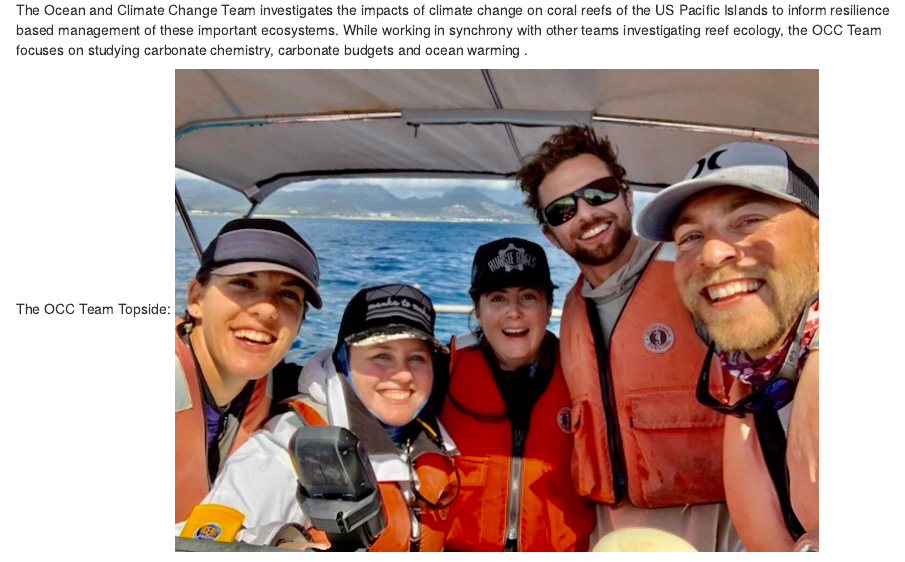
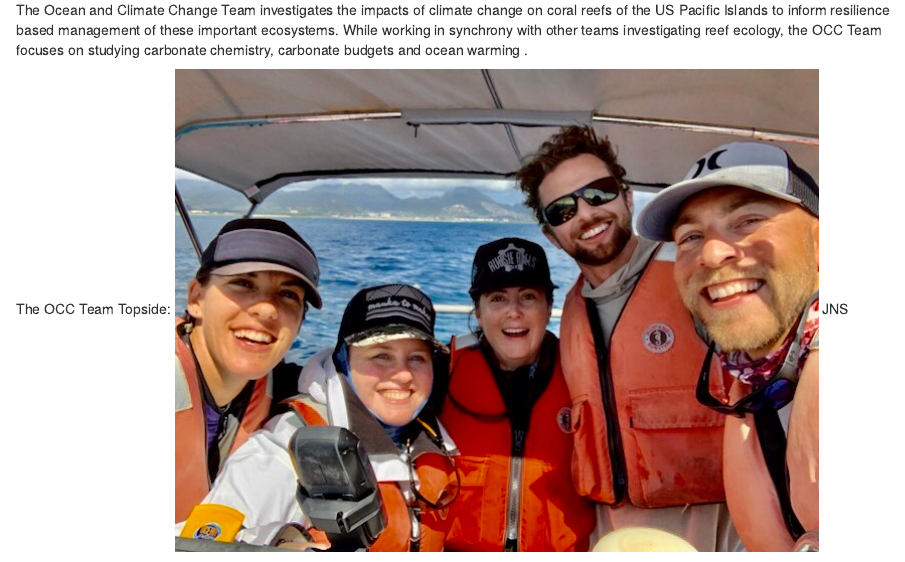
Before and after one commit to npomeroy/OMG, an R Markdown document (index.Rmd): the page in a window 1100 px wide, from 240 px down. Rendered offline with R 4.5, knitr and Pandoc, with nearby package versions; drawn as R Markdown's standard HTML page in place of the format the file asks for.

Commit message:
Update index.Rmd

```diff
--- a/index.Rmd
+++ b/index.Rmd
@@ -29,6 +29,7 @@ The Ocean and Climate Change Team investigates the impacts of climate change on
 
 The OCC Team Topside:
 `r knitr::include_graphics(rep("images/OCC_Team_March_2020.jpg"))`
+JNS
 
 At work underwater:
 `r knitr::include_graphics(rep("images/OCC_Diurnal_Suite_Recovery_CJS.jpg"))`
```
